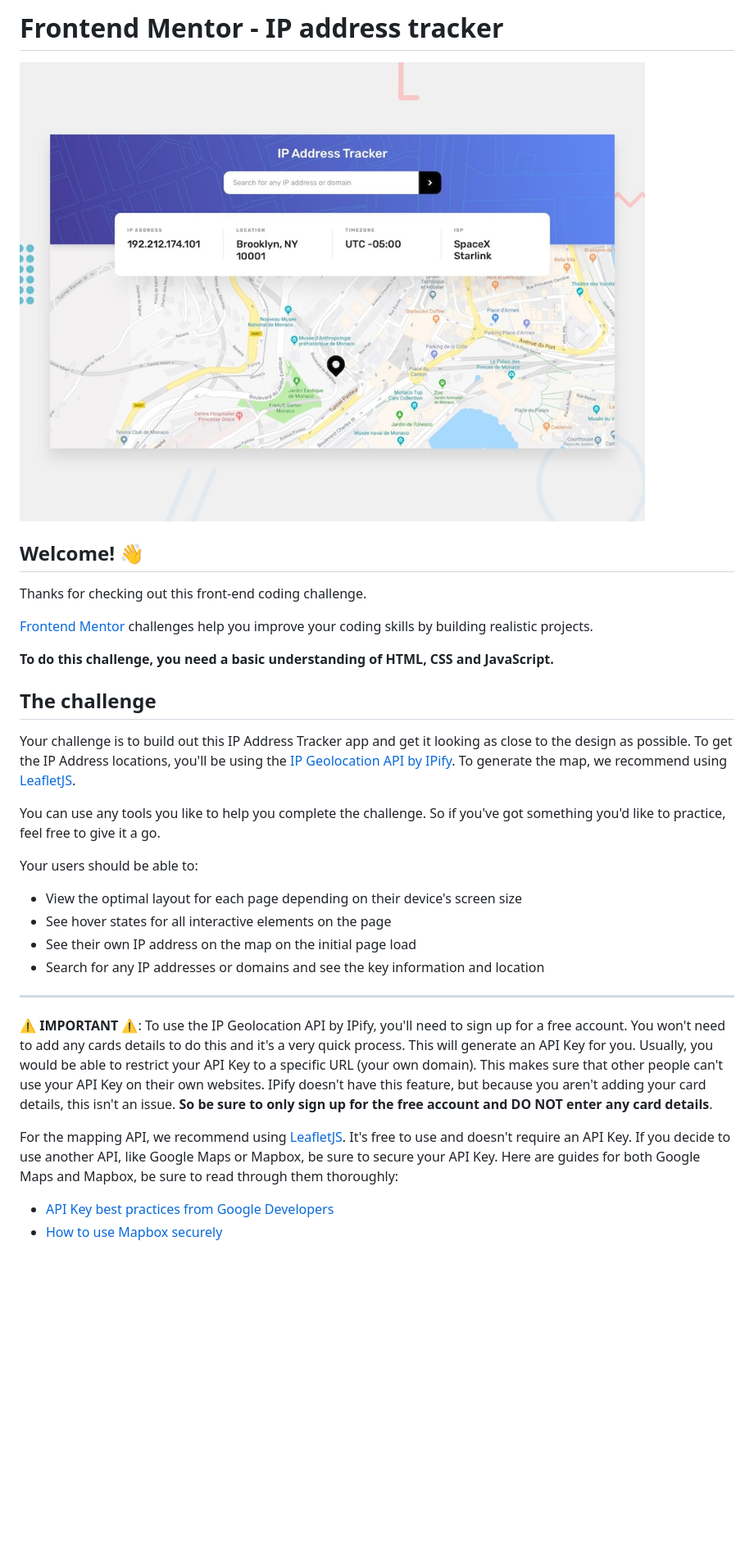
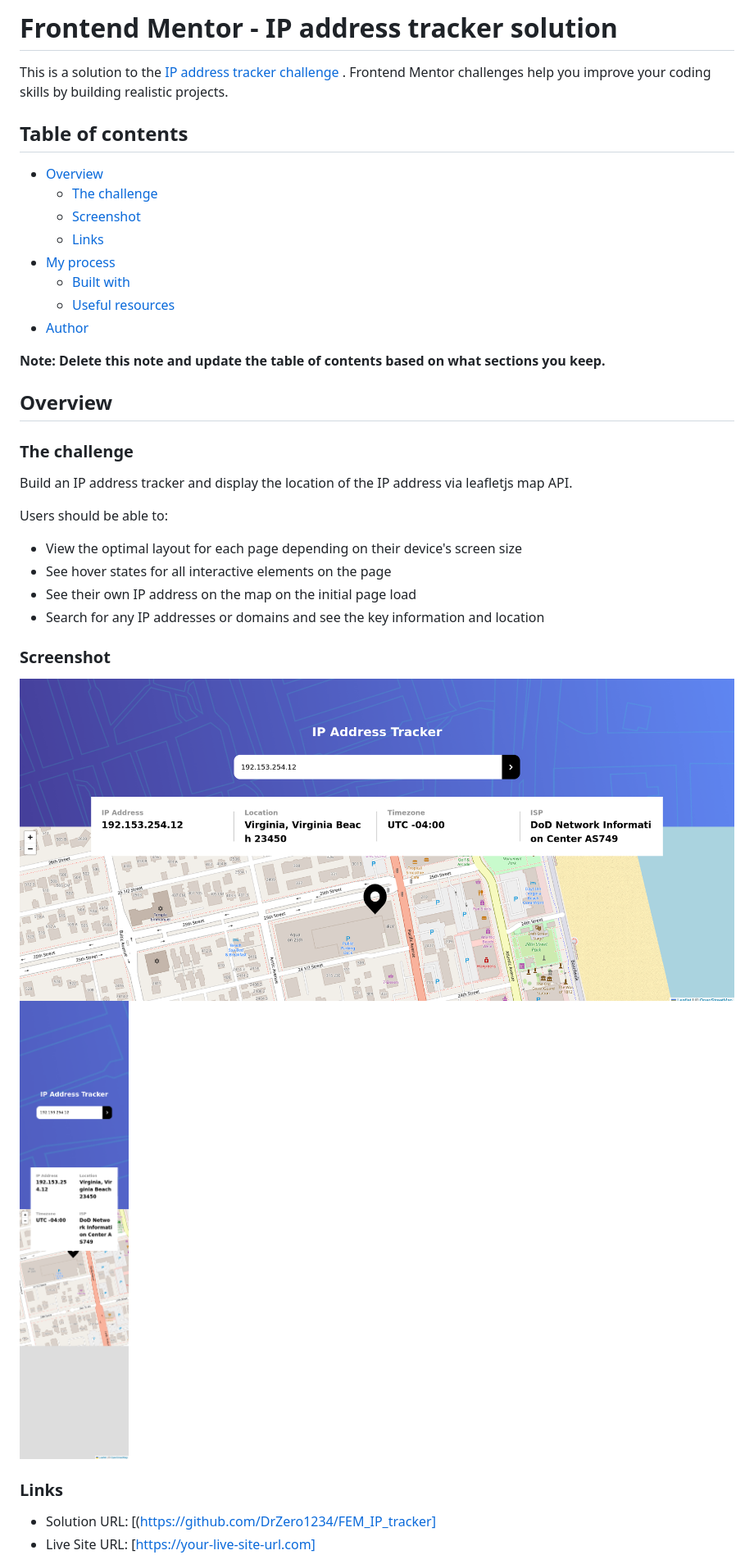
Before and after one commit to DrZero1234/FEM_IP_tracker, a Markdown page: README.md, the part around the change printed below. Shown: that part at 82% size. GitHub-like rendering; pictures changed too: images/Desktop-screenshot.png (added), images/Mobile-screenshot.png (added); blank space fills up the shorter version.

```diff
--- a/README.md
+++ b/README.md
@@ -1,34 +1,40 @@
-# Frontend Mentor - IP address tracker
+# Frontend Mentor - IP address tracker solution
 
-![Design preview for the IP address tracker coding challenge](./design/desktop-preview.jpg)
+This is a solution to the [IP address tracker challenge ](https://www.frontendmentor.io/challenges/ip-address-tracker-I8-0yYAH0). Frontend Mentor challenges help you improve your coding skills by building realistic projects.
 
-## Welcome! 👋
+## Table of contents
 
-Thanks for checking out this front-end coding challenge.
+- [Overview](#overview)
+  - [The challenge](#the-challenge)
+  - [Screenshot](#screenshot)
+  - [Links](#links)
+- [My process](#my-process)
+  - [Built with](#built-with)
+  - [Useful resources](#useful-resources)
+- [Author](#author)
 
-[Frontend Mentor](https://www.frontendmentor.io) challenges help you improve your coding skills by building realistic projects.
+**Note: Delete this note and update the table of contents based on what sections you keep.**
 
-**To do this challenge, you need a basic understanding of HTML, CSS and JavaScript.**
+## Overview
 
-## The challenge
+### The challenge
 
-Your challenge is to build out this IP Address Tracker app and get it looking as close to the design as possible. To get the IP Address locations, you'll be using the [IP Geolocation API by IPify](https://geo.ipify.org/). To generate the map, we recommend using [LeafletJS](https://leafletjs.com/).
+Build an IP address tracker and display the location of the IP address via leafletjs map API.
 
-You can use any tools you like to help you complete the challenge. So if you've got something you'd like to practice, feel free to give it a go.
-
-Your users should be able to:
+Users should be able to:
 
 - View the optimal layout for each page depending on their device's screen size
 - See hover states for all interactive elements on the page
 - See their own IP address on the map on the initial page load
 - Search for any IP addresses or domains and see the key information and location
 
----
+### Screenshot
 
-⚠️ **IMPORTANT** ⚠️: To use the IP Geolocation API by IPify, you'll need to sign up for a free account. You won't need to add any cards details to do this and it's a very quick process. This will generate an API Key for you. Usually, you would be able to restrict your API Key to a specific URL (your own domain). This makes sure that other people can't use your API Key on their own websites. IPify doesn't have this feature, but because you aren't adding your card details, this isn't an issue. **So be sure to only sign up for the free account and DO NOT enter any card details**.
+![Desktop view](./images/Desktop-screenshot.png)
+![Mobile view](./images/Mobile-screenshot.png)
 
-For the mapping API, we recommend using [LeafletJS](https://leafletjs.com/). It's free to use and doesn't require an API Key. If you decide to use another API, like Google Maps or Mapbox, be sure to secure your API Key. Here are guides for both Google Maps and Mapbox, be sure to read through them thoroughly:
+### Links
 
-- [API Key best practices from Google Developers](https://developers.google.com/maps/api-key-best-practices)
-- [How to use Mapbox securely](https://docs.mapbox.com/help/troubleshooting/how-to-use-mapbox-securely/)
+- Solution URL: [(https://github.com/DrZero1234/FEM_IP_tracker]
+- Live Site URL: [https://your-live-site-url.com]
 
```
Also changed, not shown: other parts of README.md (+14 -68 lines), README-template.md (deleted, +0 -113 lines), 5 other files.
